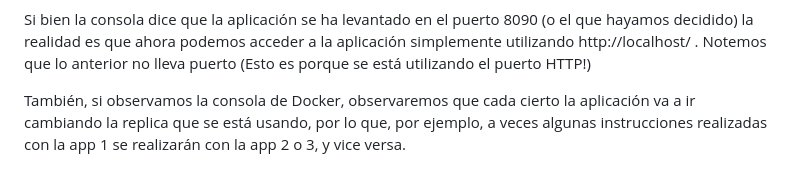
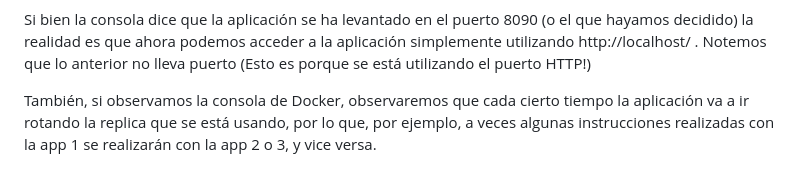
Before and after one commit to PodssilDev/ayudantias-tingeso-mingeso, a Markdown page: Ayudantía 3.5 - Nginx/README.md, the part around the change. Rendered like a GitHub page.

```diff
--- a/Ayudantía 3.5 - Nginx/README.md
+++ b/Ayudantía 3.5 - Nginx/README.md
@@ -168,5 +168,4 @@ Si todo resultó bien, notaremos que se han levantado 5 contenedores:
 Si bien la consola dice que la aplicación se ha levantado en el puerto 8090 (o el que hayamos decidido) la realidad es que ahora podemos acceder a la aplicación
 simplemente utilizando http://localhost/ . Notemos que lo anterior no lleva puerto (Esto es porque se está utilizando el puerto HTTP!)
 
-También, si observamos la consola de Docker, observaremos que cada cierto la aplicación va a ir cambiando la replica que se está usando, por lo que, por ejemplo,
-a veces algunas instrucciones realizadas con la app 1 se realizarán con la app 2 o 3, y vice versa.
+También, si observamos la consola de Docker, observaremos que cada cierto tiempo la aplicación va a ir rotando la replica que se está usando, por lo que, por ejemplo, a veces algunas instrucciones realizadas con la app 1 se realizarán con la app 2 o 3, y vice versa.
```
